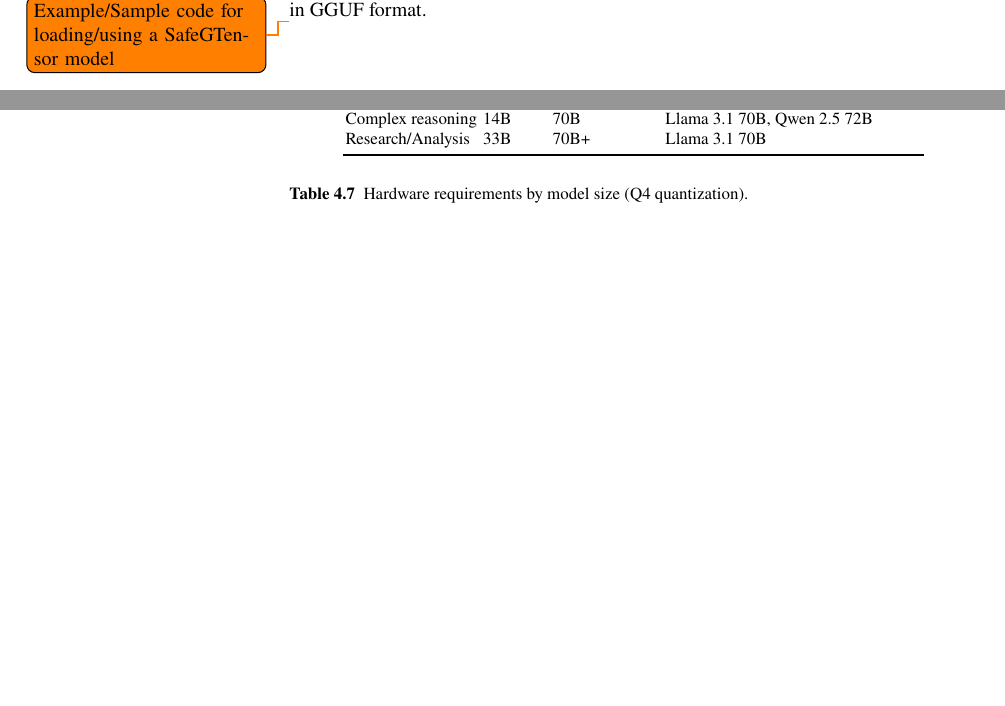
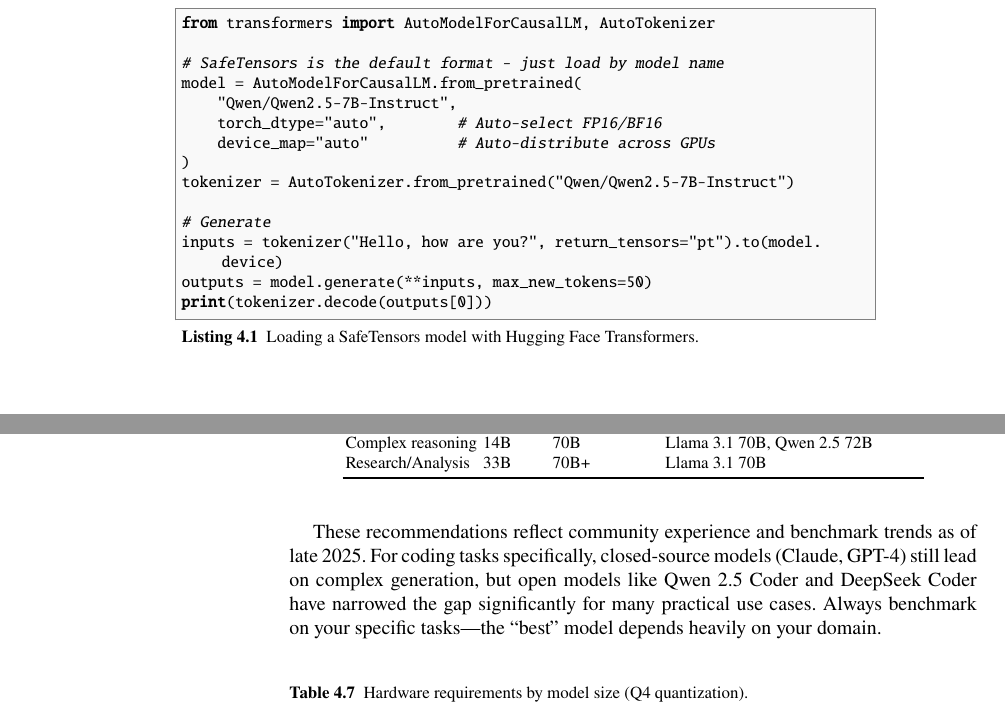
Before and after one commit to panyam/inference_book, a LaTeX document (src/book.tex, which reads src/chapters/chapter04.tex): two parts of pages 94 and 106 of 222 before the commit and two parts of pages 95 and 106 of 222 after it, joined at a grey line, cut at the place of the change, the shorter picture padded with empty space. Compiled offline with pdfLaTeX.

Commit message:
Address Chapter 4 TODOs
- Add GitHub links to llama.cpp and transformers code examples
- Explain why SafeTensors excels for training (partial loading, precision)
- Add Python code example for loading SafeTensors models
- Clarify GGUF cross-platform support (Apple Silicon Metal advantage)
- Explain ONNX external data approach for large models
- Add format specification citations
- Update date references to late 2025
- Add context about closed vs open-source model quality
- Update HuggingFace Hub stats (2M+ models as of late 2025)
- Update Ollama examples to use Qwen models
- Simplify forward reference to avoid LaTeX ?? issue

```diff
--- a/src/chapters/chapter04.tex
+++ b/src/chapters/chapter04.tex
@@ -256,9 +256,26 @@
 \item Fine-tune models with PEFT or similar tools
 \end{itemize}
 
-You're working with SafeTensors. The format stores weights at their original precision (typically FP16 or BF16). For quantized inference, you'll either apply quantization at load time (using BitsAndBytes or AutoGPTQ) or download a pre-quantized version in GGUF format.
+You're working with SafeTensors. The format stores weights at their original precision (typically FP16 or BF16), which is essential for training where gradient updates require full precision. SafeTensors also supports efficient partial loading---training frameworks can load and update specific layers without reading the entire model.
 
-\todo{Example/Sample code for loading/using a SafeGTensor model}
+For quantized inference, you'll either apply quantization at load time (using BitsAndBytes or AutoGPTQ) or download a pre-quantized version in GGUF format.
+
+\begin{lstlisting}[language=Python, caption={Loading a SafeTensors model with Hugging Face Transformers.}]
+from transformers import AutoModelForCausalLM, AutoTokenizer
+
+# SafeTensors is the default format - just load by model name
+model = AutoModelForCausalLM.from_pretrained(
+    "Qwen/Qwen2.5-7B-Instruct",
+    torch_dtype="auto",        # Auto-select FP16/BF16
+    device_map="auto"          # Auto-distribute across GPUs
+)
+tokenizer = AutoTokenizer.from_pretrained("Qwen/Qwen2.5-7B-Instruct")
+
+# Generate
+inputs = tokenizer("Hello, how are you?", return_tensors="pt").to(model.device)
+outputs = model.generate(**inputs, max_new_tokens=50)
+print(tokenizer.decode(outputs[0]))
+\end{lstlisting}
 
 \subsection{GGUF (GPT-Generated Unified Format)}
 \label{subsec:gguf}
@@ -746,6 +764,8 @@
 \end{tabular}
 \end{table}
 
+These recommendations reflect community experience and benchmark trends as of late 2025. For coding tasks specifically, closed-source models (Claude, GPT-4) still lead on complex generation, but open models like Qwen 2.5 Coder and DeepSeek Coder have narrowed the gap significantly for many practical use cases. Always benchmark on your specific tasks---the ``best'' model depends heavily on your domain.
+
 \begin{table}[htbp]
 \centering
 \caption{Hardware requirements by model size (Q4 quantization).}
```
Also changed, not shown: src/chapters/chapter04.tex (19 more changed lines).
